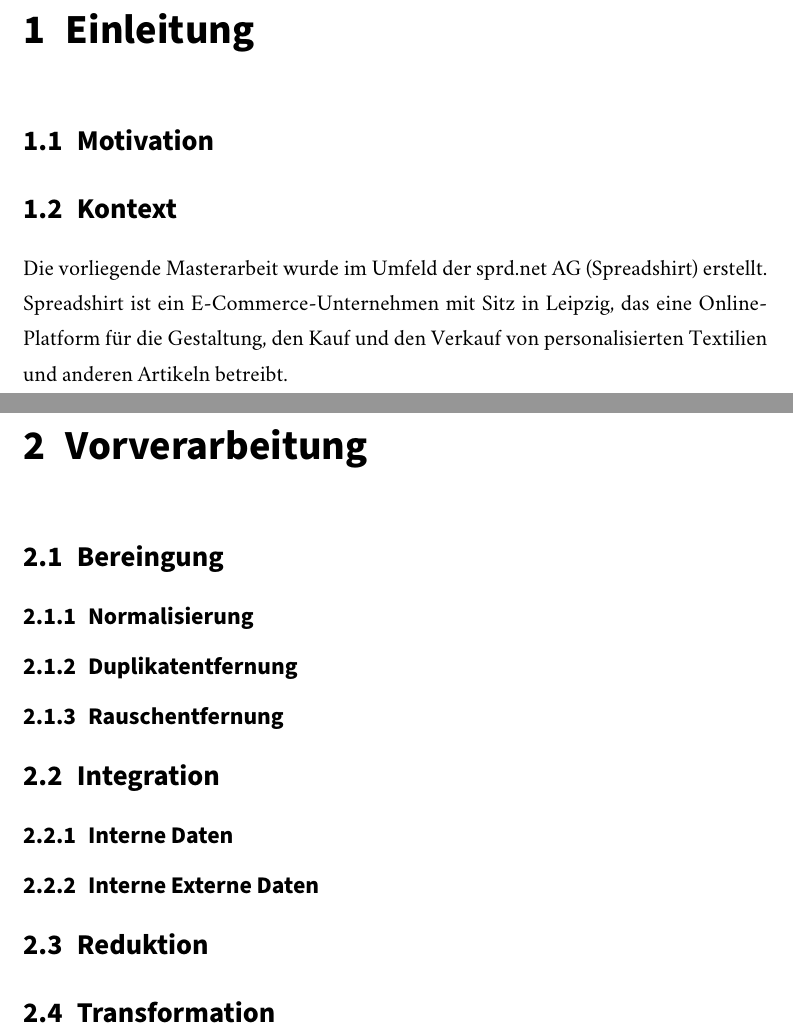
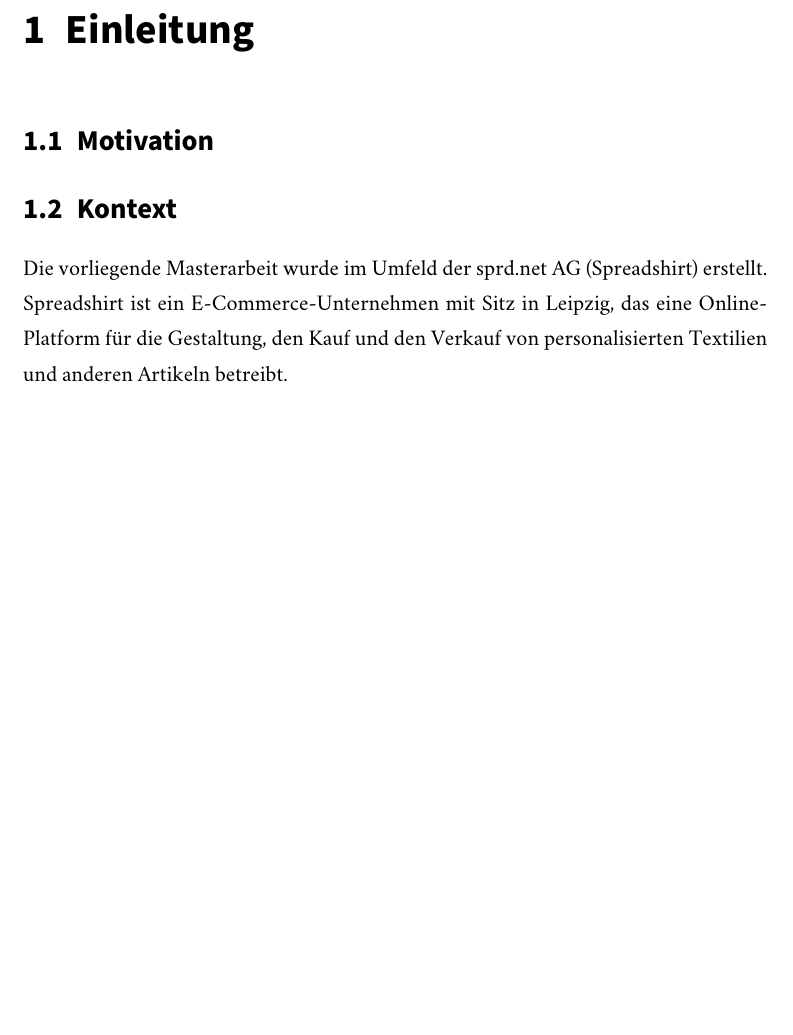
Before and after one commit to sebastianmarr/thesis, a LaTeX thesis (thesis/main.tex): two parts of pages 4 and 5 of 8 before the commit and part of page 4 of 5 after it, the two joined at a grey line, cut so that both start at the same text, the shorter picture padded with empty space. Compiled offline with XeLaTeX; a missing font is replaced by an installed copy or a similar font.

Commit message:
document setup

```diff
--- a/thesis/main.tex
+++ b/thesis/main.tex
@@ -29,17 +34,3 @@
 
 \include{chapters/einleitung}
 
-\chapter{Vorverarbeitung}
-
-\section{Bereingung}
-\subsection{Normalisierung}
-\subsection{Duplikatentfernung}
-\subsection{Rauschentfernung}
-
-\section{Integration}
-\subsection{Interne Daten}
-\subsection{Interne Externe Daten}
-
-\section{Reduktion}
-
-\section{Transformation}
```
Also changed, not shown: thesis/main.tex (20 more changed lines), 1 other file.
